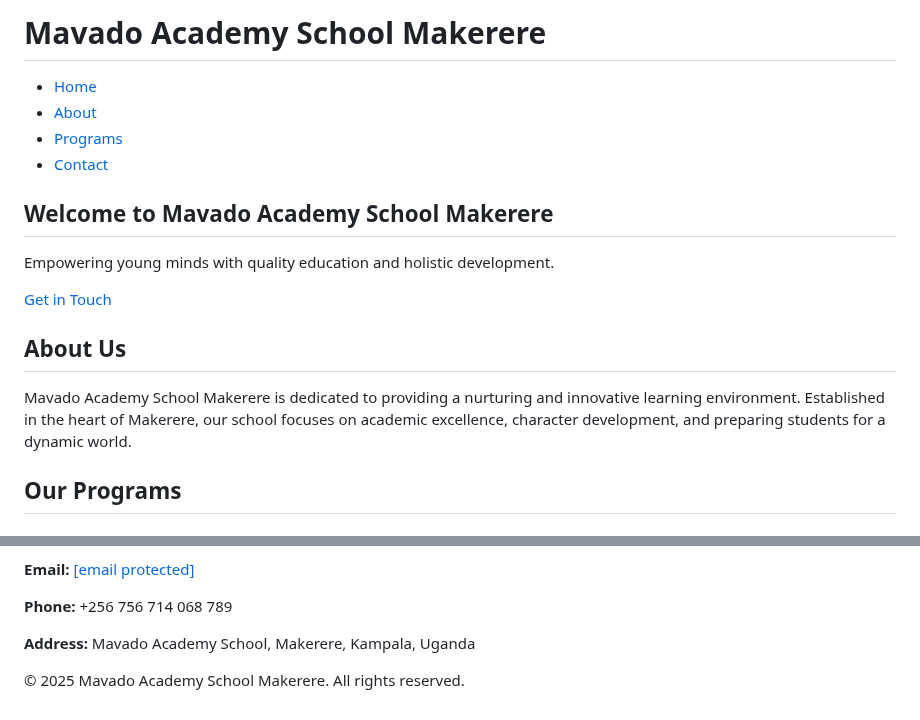
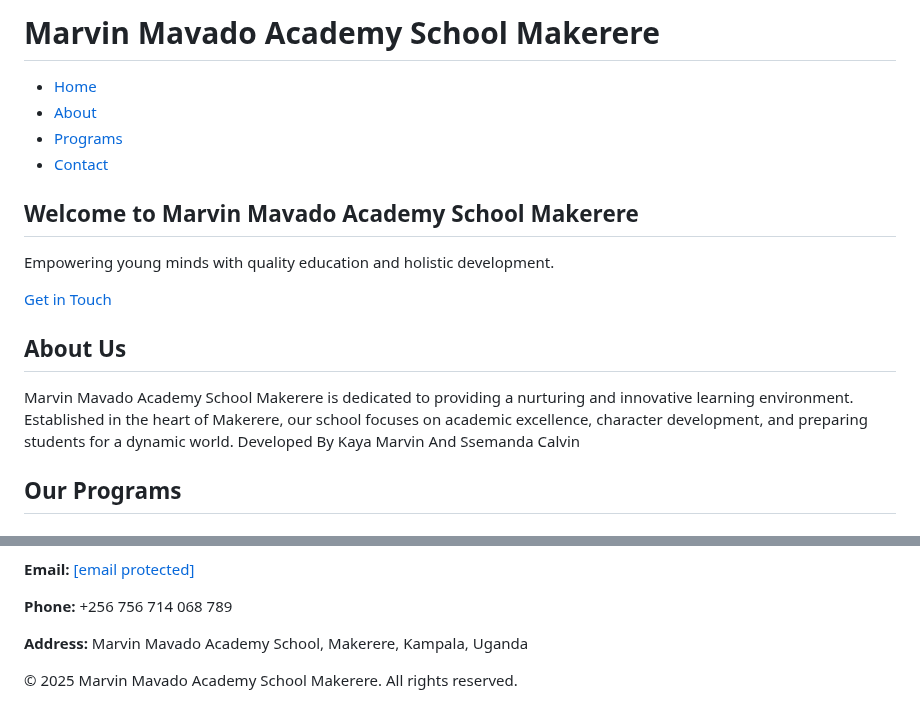
Before and after one commit to marvin00-wed/mavado1, a Markdown page: README.md, 2 parts joined by grey strips. GitHub-like rendering.

```diff
--- a/README.md
+++ b/README.md
@@ -8,7 +8,7 @@
   <!-- Header -->
   <header class="bg-blue-800 text-white">
     <div class="container mx-auto px-4 py-4 flex justify-between items-center">
-      <h1 class="text-2xl font-bold">Mavado Academy School Makerere</h1>
+      <h1 class="text-2xl font-bold"> Marvin  Mavado Academy School Makerere</h1>
       <nav>
         <ul class="flex space-x-6">
           <li><a href="#home" class="hover:underline">Home</a></li>
@@ -23,7 +23,7 @@
   <!-- Hero Section -->
   <section id="home" class="bg-blue-600 text-white py-20">
     <div class="container mx-auto px-4 text-center">
-      <h2 class="text-4xl font-bold mb-4">Welcome to Mavado Academy School Makerere</h2>
+      <h2 class="text-4xl font-bold mb-4">Welcome to Marvin Mavado Academy School Makerere</h2>
       <p class="text-lg mb-6">Empowering young minds with quality education and holistic development.</p>
       <a href="#contact" class="bg-yellow-500 text-black px-6 py-3 rounded-lg font-semibold hover:bg-yellow-600">Get in Touch</a>
     </div>
@@ -34,9 +34,9 @@
     <div class="container mx-auto px-4">
       <h2 class="text-3xl font-bold text-center mb-8">About Us</h2>
       <p class="text-lg text-gray-700 max-w-3xl mx-auto">
-        Mavado Academy School Makerere is dedicated to providing a nurturing and innovative learning environment.
+    Marvin Mavado Academy School Makerere is dedicated to providing a nurturing and innovative learning environment.
         Established in the heart of Makerere, our school focuses on academic excellence, character development,
-        and preparing students for a dynamic world.
+        and preparing students for a dynamic world. Developed By Kaya Marvin And Ssemanda Calvin
       </p>
     </div>
   </section>
@@ -78,7 +78,7 @@
       <div class="max-w-lg mx-auto">
         <p class="text-gray-600 mb-4"><strong>Email:</strong> <a href="/cdn-cgi/l/email-protection" class="__cf_email__" data-cfemail="98f1f6fef7d8f5f9eef9fcf7f9fbf9fcfdf5e1b6f9fbb6edff">[email&#160;protected]</a></p>
         <p class="text-gray-600 mb-4"><strong>Phone:</strong> +256 756 714 068 789</p>
-        <p class="text-gray-600 mb-4"><strong>Address:</strong> Mavado Academy School, Makerere, Kampala, Uganda</p>
+        <p class="text-gray-600 mb-4"><strong>Address:</strong>  Marvin Mavado Academy School, Makerere, Kampala, Uganda</p>
       </div>
     </div>
   </section>
@@ -86,7 +86,7 @@
   <!-- Footer -->
   <footer class="bg-blue-800 text-white py-6">
     <div class="container mx-auto px-4 text-center">
-      <p>&copy; 2025 Mavado Academy School Makerere. All rights reserved.</p>
+      <p>&copy; 2025 Marvin Mavado Academy School Makerere. All rights reserved.</p>
     </div>
   </footer>
 </body>
```
